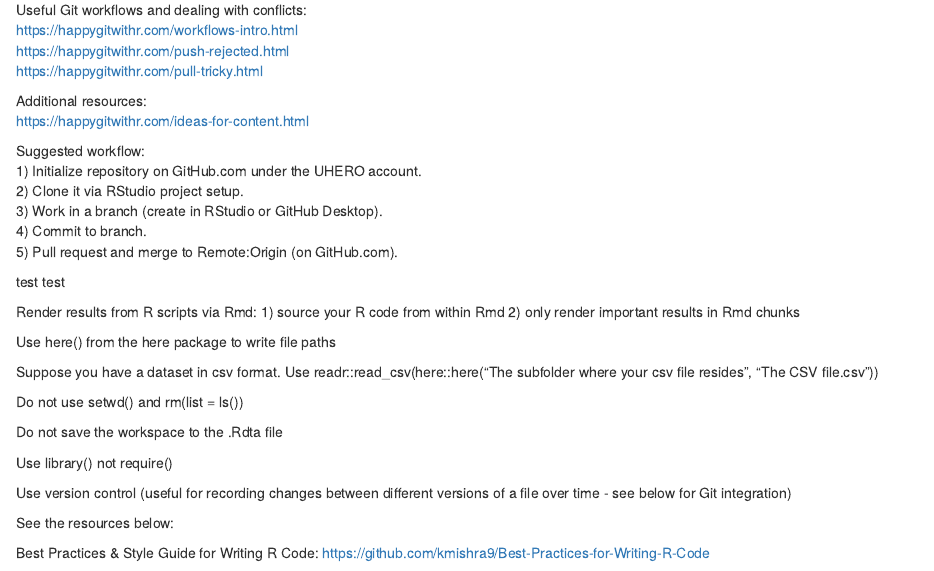
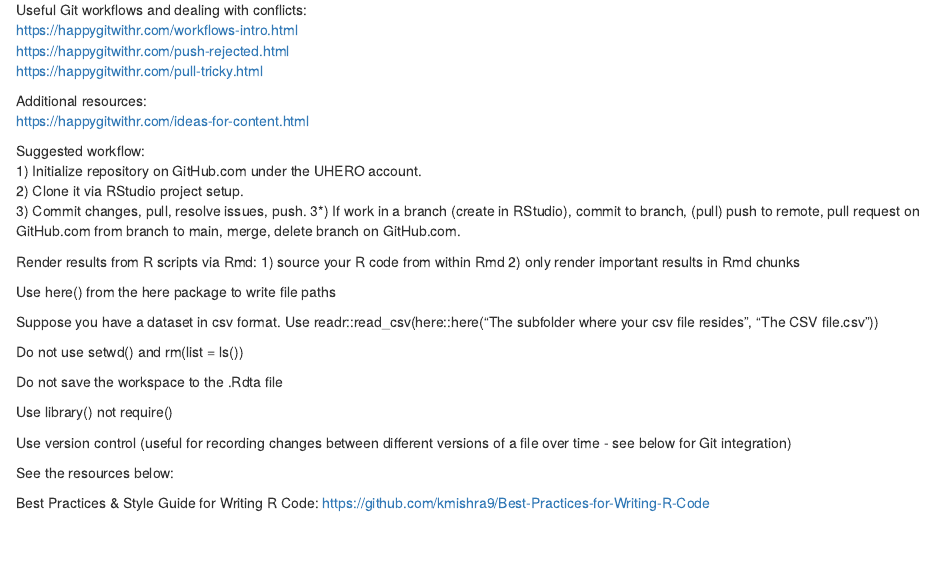
Before and after one commit to UHERO/forecastr_book, an R Markdown document (01-resources.Rmd): the page in a window 1100 px wide, from 1160 px down. Rendered offline with R 4.5, knitr and Pandoc, with nearby package versions; drawn as R Markdown's standard HTML page in place of the format the file asks for.

Commit message:
finish git discussion

```diff
--- a/01-resources.Rmd
+++ b/01-resources.Rmd
@@ -76,12 +76,9 @@ https://happygitwithr.com/ideas-for-content.html
 Suggested workflow:
 1) Initialize repository on GitHub.com under the UHERO account.
 2) Clone it via RStudio project setup.
-3) Work in a branch (create in RStudio or GitHub Desktop).
-4) Commit to branch.
-5) Pull request and merge to Remote:Origin (on GitHub.com).
+3) Commit changes, pull, resolve issues, push.
+3*) If work in a branch (create in RStudio), commit to branch, (pull) push to remote, pull request on GitHub.com from branch to main, merge, delete branch on GitHub.com.
 
-
-test test
 
 Render results from R scripts via Rmd:
 1) source your R code from within Rmd
```
